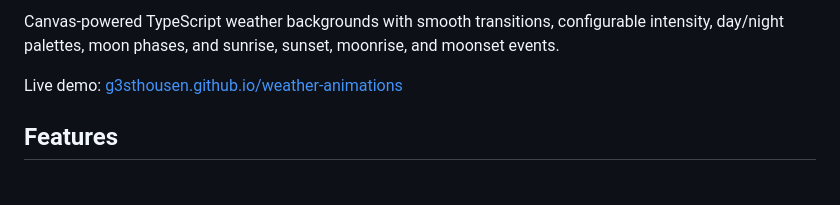
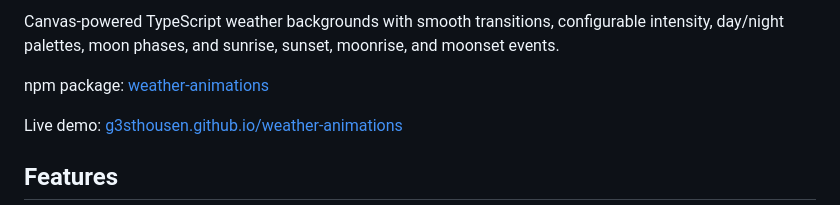
Before and after one commit to g3sthousen/weather-animations, a Markdown page: README.md, the part around one of its changes. Drawn GitHub-style; blank space fills up the shorter version.

Commit message:
docs: show npm package status

```diff
--- a/README.md
+++ b/README.md
@@ -3,4 +7,6 @@
 Canvas-powered TypeScript weather backgrounds with smooth transitions, configurable intensity, day/night palettes, moon phases, and sunrise, sunset, moonrise, and moonset events.
+
+npm package: [weather-animations](https://www.npmjs.com/package/weather-animations)
 
 Live demo: [g3sthousen.github.io/weather-animations](https://g3sthousen.github.io/weather-animations/)
 
```
Also changed, not shown: other parts of README.md (+4 -0 lines).
